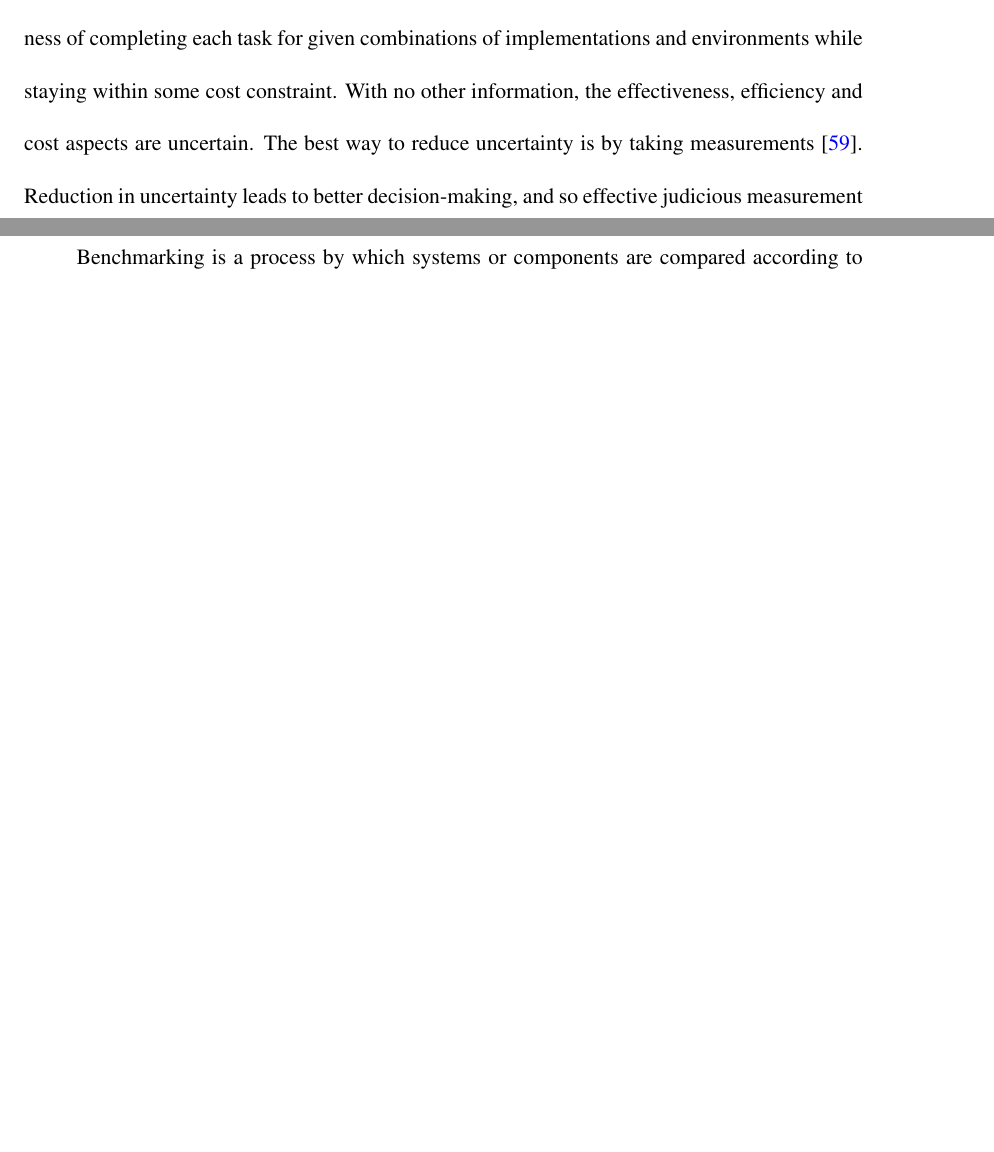
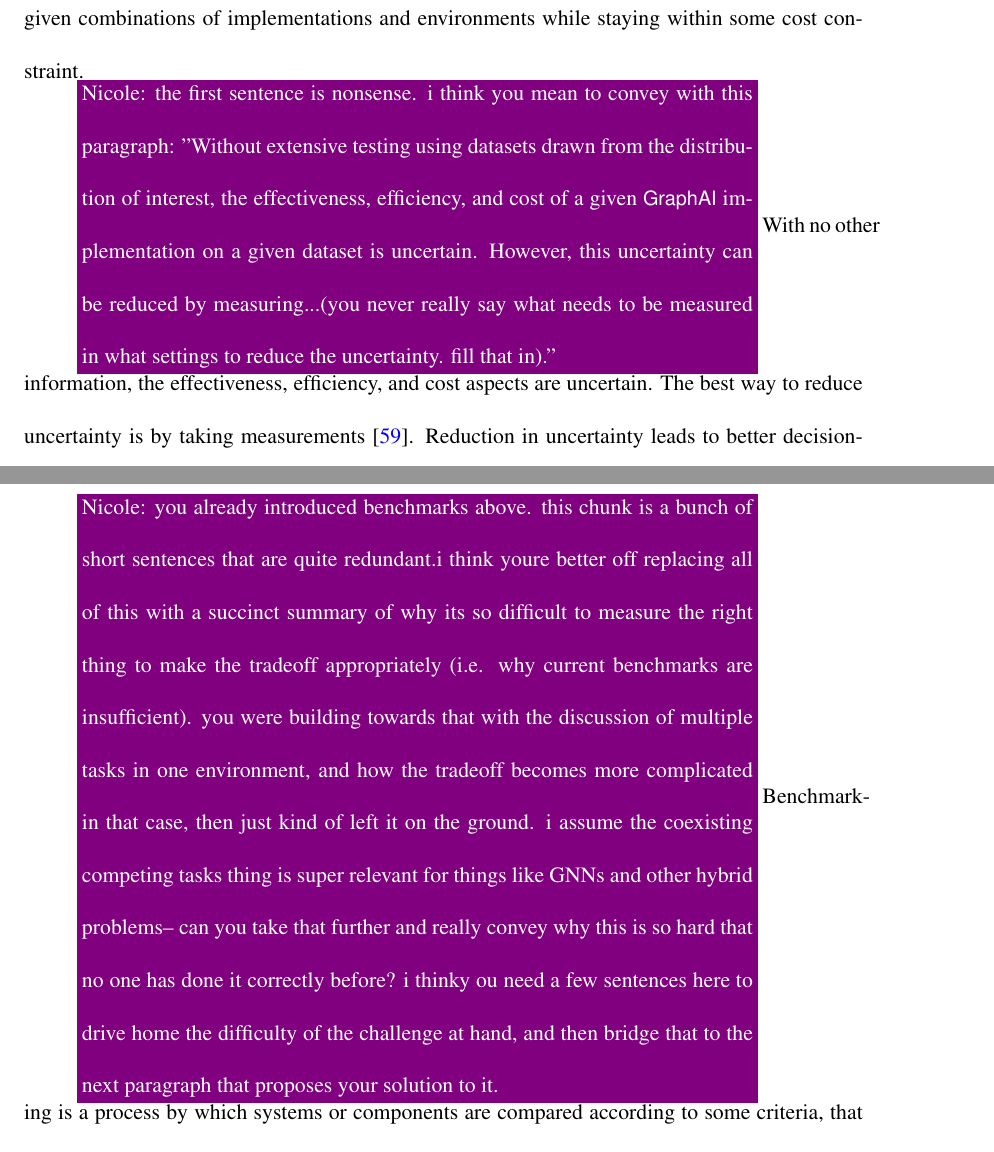
Before and after one commit to osullik/umd_thesis, a LaTeX thesis (dissertation/thesis.tex, which reads dissertation/Sections/12_Problem.tex): two parts of pages 28 and 29 of 107 before the commit and two parts of pages 29 and 30 of 109 after it, joined at a grey line, cut so that both start at the same text, the shorter picture padded with empty space. Compiled offline with pdfLaTeX.

Commit message:
pushed nicole comments through end of 1

```diff
--- a/dissertation/Sections/12_Problem.tex
+++ b/dissertation/Sections/12_Problem.tex
@@ -7,9 +10,12 @@ Choosing the best \gai implementation and optimal environment to run that implem
 Users of \gai may need to achieve multiple \gai tasks in the same environment, so they will need to understand the tradeoffs in efficiency and effectiveness of completing each task for given combinations of implementations and environments while staying within some cost constraint.
-With no other information, the effectiveness, efficiency and cost aspects are uncertain.
+
+\nrscomment{the first sentence is nonsense. i think you mean to convey with this paragraph: "Without extensive testing using datasets drawn from the distribution of interest, the effectiveness, efficiency, and cost of a given \gai implementation on a given dataset is uncertain. However, this uncertainty can be reduced by measuring...(you never really say what needs to be measured in what settings to reduce the uncertainty. fill that in)."}
+With no other information, the effectiveness, efficiency, and cost aspects are uncertain.
 The best way to reduce uncertainty is by taking measurements~\cite{Hubbard2014}.
 Reduction in uncertainty leads to better decision-making, and so effective judicious measurement of the effectiveness, efficiency and cost of \gai implementations and environments will lead to superior outcomes for the users of \gai.
 The problem is then, how to effectively measure the trade-offs between the effectiveness, efficiency and cost of \gai systems.
 
+\nrscomment{you already introduced benchmarks above. this chunk is a bunch of short sentences that are quite redundant.i think youre better off replacing all of this with a succinct summary of why its so difficult to measure the right thing to make the tradeoff appropriately (i.e. why current benchmarks are insufficient). you were building towards that with the discussion of multiple tasks in one environment, and how the tradeoff becomes more complicated in that case, then just kind of left it on the ground. i assume the coexisting competing tasks thing is super relevant for things like GNNs and other hybrid problems-- can you take that further and really convey why this is so hard that no one has done it correctly before? i thinky ou need a few sentences here to drive home the difficulty of the challenge at hand, and then bridge that to the next paragraph that proposes your solution to it.}
 Benchmarking is a process by which systems or components are compared according to some criteria, that provide a point of reference to measure the relative performance~\cite{Kistowski2015}.
 It is used in many fields and for many different tasks, but here specifically refers to evaluating and comparing \textit{effectiveness} and \textit{efficiency}, (which will be collectively called \textit{performance}) and \textit{cost}.
 Effectiveness is a measure of `how well' a problem is solved and typically uses metrics like accuracy, precision, recall, and error rate.
```
Also changed, not shown: dissertation/Sections/12_Problem.tex (7 more changed lines).
